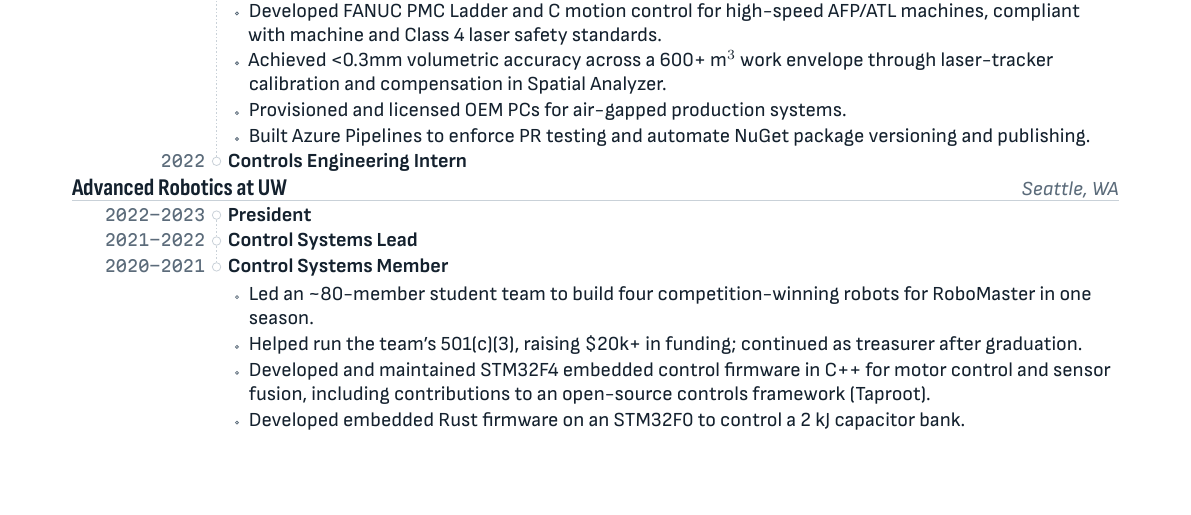
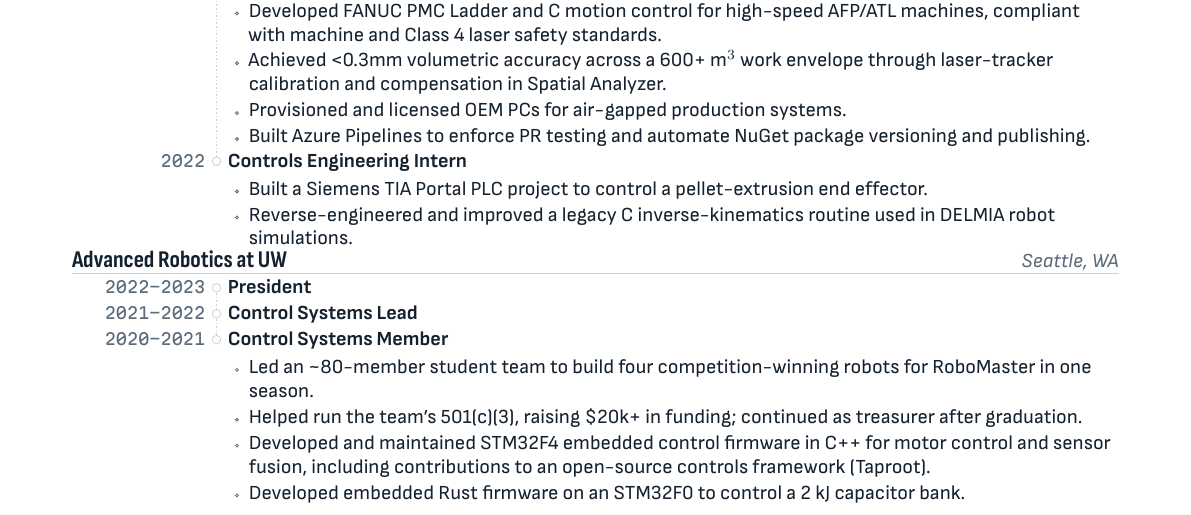
Before and after one commit to manolipt/resume, a LaTeX document (main.tex): part of the page before the commit and part of page 1 of 2 after it, cut so that both start at the same text, the shorter picture padded with empty space. Compiled offline with XeLaTeX; a LaTeX package or settings file that is missing is left out.

Commit message:
Add EI intern details

```diff
--- a/main.tex
+++ b/main.tex
@@ -56,7 +56,11 @@
 \item Provisioned and licensed OEM PCs for air-gapped production systems.
 \item Built Azure Pipelines to enforce PR testing and automate NuGet package versioning and publishing.
 \end{itemize}}
-\cvposition{2022}{Controls Engineering Intern}{}}
+\cvposition{2022}{Controls Engineering Intern}{%
+\begin{itemize}
+\item Built a Siemens TIA Portal PLC project to control a pellet-extrusion end effector.
+\item Reverse-engineered and improved a legacy C inverse-kinematics routine used in DELMIA robot simulations.
+\end{itemize}}}
 
 \cventry{Advanced Robotics at UW}{Seattle, WA}{%
 \cvposition{2022--2023}{President}{}
```
